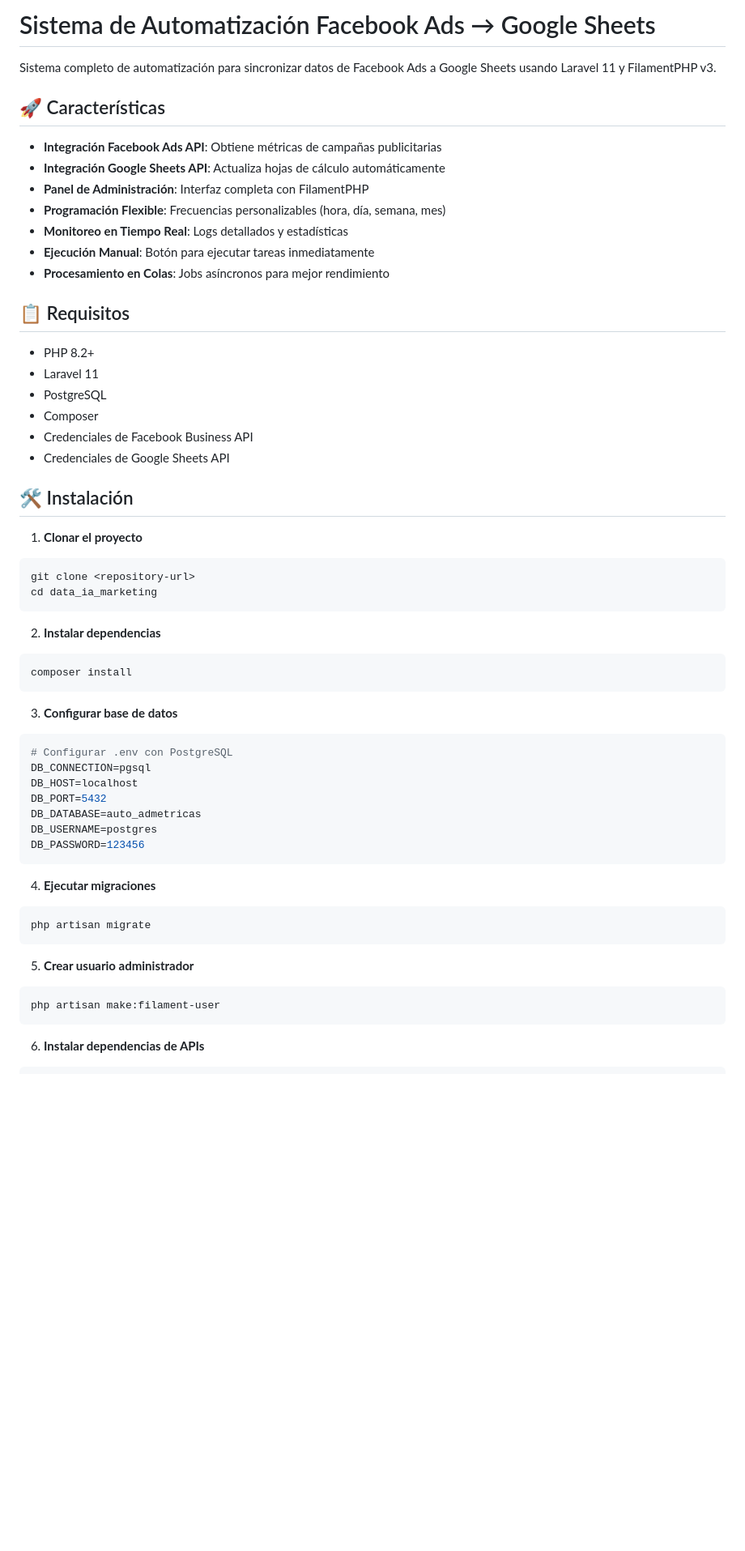
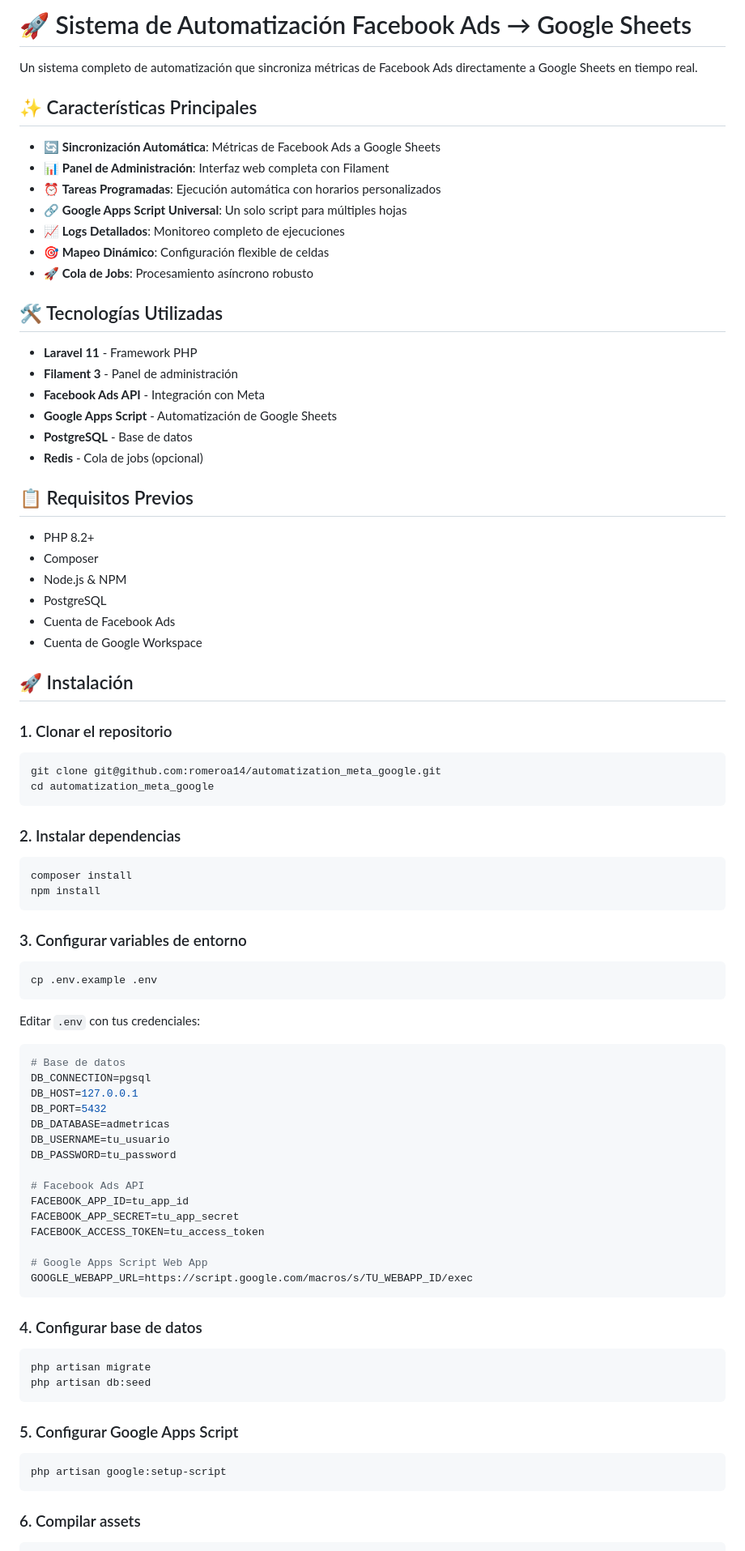
Before and after one commit to romeroa14/automatization_meta_google, a Markdown page: README.md, the part around one of its changes. Shown at 81% size. Rendered like a GitHub page; blank space fills up the shorter version.

Commit message:
📝 Actualizar README.md con documentación completa del proyecto

````diff
--- a/README.md
+++ b/README.md
@@ -1,59 +1,83 @@
-# Sistema de Automatización Facebook Ads → Google Sheets
+# 🚀 Sistema de Automatización Facebook Ads → Google Sheets
 
-Sistema completo de automatización para sincronizar datos de Facebook Ads a Google Sheets usando Laravel 11 y FilamentPHP v3.
+Un sistema completo de automatización que sincroniza métricas de Facebook Ads directamente a Google Sheets en tiempo real.
 
-## 🚀 Características
+## ✨ Características Principales
 
-- **Integración Facebook Ads API**: Obtiene métricas de campañas publicitarias
-- **Integración Google Sheets API**: Actualiza hojas de cálculo automáticamente
-- **Panel de Administración**: Interfaz completa con FilamentPHP
-- **Programación Flexible**: Frecuencias personalizables (hora, día, semana, mes)
-- **Monitoreo en Tiempo Real**: Logs detallados y estadísticas
-- **Ejecución Manual**: Botón para ejecutar tareas inmediatamente
-- **Procesamiento en Colas**: Jobs asíncronos para mejor rendimiento
+- 🔄 **Sincronización Automática**: Métricas de Facebook Ads a Google Sheets
+- 📊 **Panel de Administración**: Interfaz web completa con Filament
+- ⏰ **Tareas Programadas**: Ejecución automática con horarios personalizados
+- 🔗 **Google Apps Script Universal**: Un solo script para múltiples hojas
+- 📈 **Logs Detallados**: Monitoreo completo de ejecuciones
+- 🎯 **Mapeo Dinámico**: Configuración flexible de celdas
+- 🚀 **Cola de Jobs**: Procesamiento asíncrono robusto
 
-## 📋 Requisitos
+## 🛠️ Tecnologías Utilizadas
+
+- **Laravel 11** - Framework PHP
+- **Filament 3** - Panel de administración
+- **Facebook Ads API** - Integración con Meta
+- **Google Apps Script** - Automatización de Google Sheets
+- **PostgreSQL** - Base de datos
+- **Redis** - Cola de jobs (opcional)
+
+## 📋 Requisitos Previos
 
 - PHP 8.2+
-- Laravel 11
+- Composer
+- Node.js & NPM
 - PostgreSQL
-- Composer
-- Credenciales de Facebook Business API
-- Credenciales de Google Sheets API
+- Cuenta de Facebook Ads
+- Cuenta de Google Workspace
 
-## 🛠️ Instalación
+## 🚀 Instalación
 
-1. **Clonar el proyecto**
+### 1. Clonar el repositorio
 ```bash
-git clone <repository-url>
-cd data_ia_marketing
+git clone git@github.com:romeroa14/automatization_meta_google.git
+cd automatization_meta_google
 ```
 
-2. **Instalar dependencias**
+### 2. Instalar dependencias
 ```bash
 composer install
+npm install
 ```
 
-3. **Configurar base de datos**
+### 3. Configurar variables de entorno
 ```bash
-# Configurar .env con PostgreSQL
-DB_CONNECTION=pgsql
-DB_HOST=localhost
-DB_PORT=5432
-DB_DATABASE=auto_admetricas
-DB_USERNAME=postgres
-DB_PASSWORD=123456
+cp .env.example .env
 ```
 
-4. **Ejecutar migraciones**
+Editar `.env` con tus credenciales:
+```env
+# Base de datos
+DB_CONNECTION=pgsql
+DB_HOST=127.0.0.1
+DB_PORT=5432
+DB_DATABASE=admetricas
+DB_USERNAME=tu_usuario
+DB_PASSWORD=tu_password
+
+# Facebook Ads API
+FACEBOOK_APP_ID=tu_app_id
+FACEBOOK_APP_SECRET=tu_app_secret
+FACEBOOK_ACCESS_TOKEN=tu_access_token
+
+# Google Apps Script Web App
+GOOGLE_WEBAPP_URL=https://script.google.com/macros/s/TU_WEBAPP_ID/exec
+```
+
+### 4. Configurar base de datos
 ```bash
 php artisan migrate
+php artisan db:seed
 ```
 
-5. **Crear usuario administrador**
+### 5. Configurar Google Apps Script
 ```bash
-php artisan make:filament-user
+php artisan google:setup-script
 ```
 
-6. **Instalar dependencias de APIs**
+### 6. Compilar assets
 ```bash
````
Also changed, not shown: other parts of README.md (+153 -122 lines).
